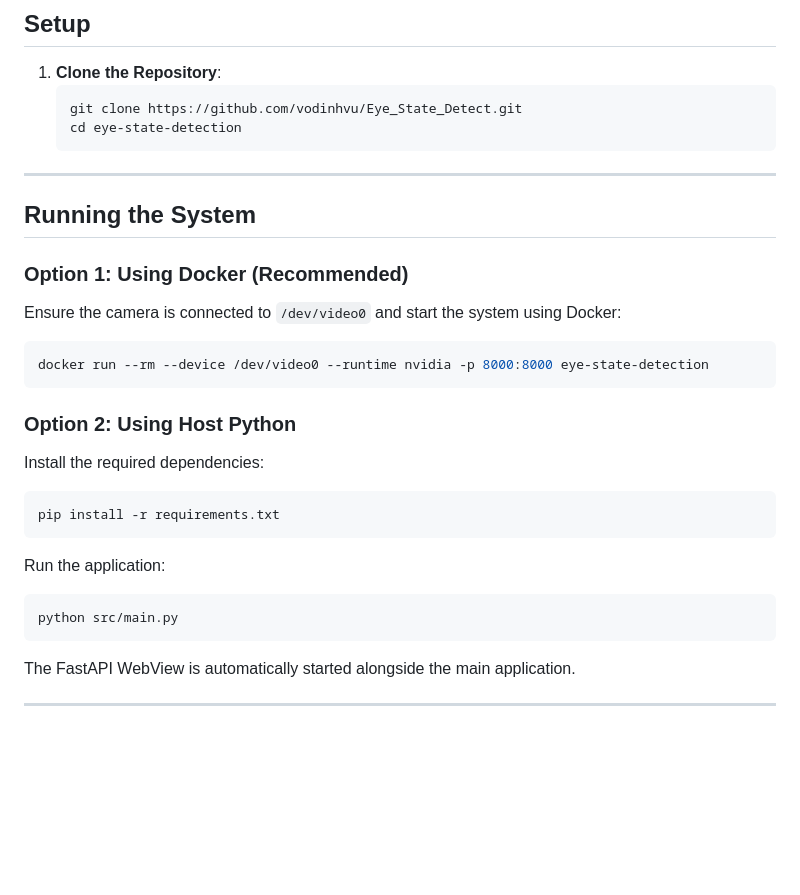
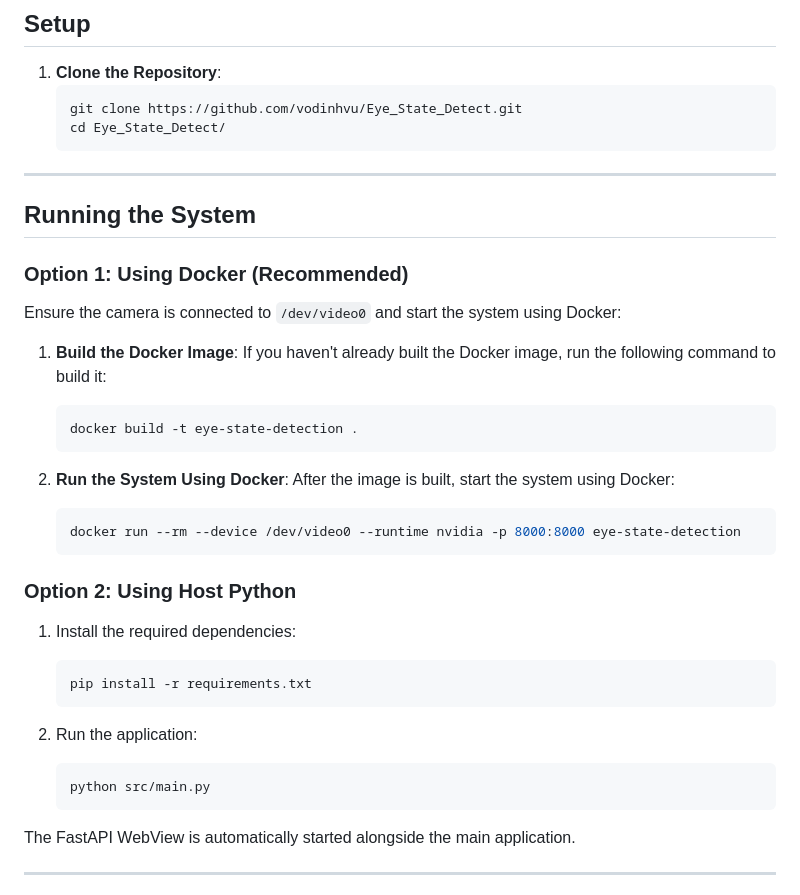
Before and after one commit to vodinhvu/Eye_State_Detect, a Markdown page: Readme.md, the part around the change. Drawn GitHub-style; blank space fills up the shorter version.

Commit message:
Update README
- Improved project documentation with clearer instructions and setup guidelines.
- Added details on recent features and usage examples.

````diff
--- a/Readme.md
+++ b/Readme.md
@@ -81,7 +81,7 @@ This project is designed for **driver drowsiness detection**. The system monitor
 1. **Clone the Repository**:
    ```bash
    git clone https://github.com/vodinhvu/Eye_State_Detect.git
-   cd eye-state-detection
+   cd Eye_State_Detect/
    ```
 
 ---
@@ -91,21 +91,28 @@ This project is designed for **driver drowsiness detection**. The system monitor
 ### **Option 1: Using Docker (Recommended)**
 
 Ensure the camera is connected to `/dev/video0` and start the system using Docker:
-```bash
-docker run --rm --device /dev/video0 --runtime nvidia -p 8000:8000 eye-state-detection
-```
+1. **Build the Docker Image**:
+   If you haven't already built the Docker image, run the following command to build it:
+   ```bash
+   docker build -t eye-state-detection .
+   ```
+2. **Run the System Using Docker**: After the image is built, start the system using Docker:
+
+   ```bash
+   docker run --rm --device /dev/video0 --runtime nvidia -p 8000:8000 eye-state-detection
+   ```
 
 ### **Option 2: Using Host Python**
 
-Install the required dependencies:
-```bash
-pip install -r requirements.txt
-```
+1. Install the required dependencies:
+   ```bash
+   pip install -r requirements.txt
+   ```
 
-Run the application:
-```bash
-python src/main.py
-```
+2. Run the application:
+   ```bash
+   python src/main.py
+   ```
 
 The FastAPI WebView is automatically started alongside the main application.
 
````
